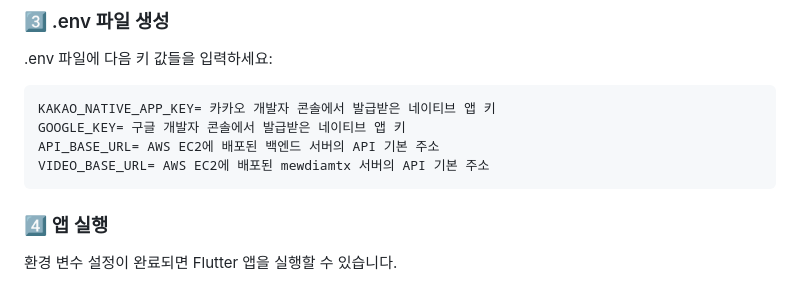
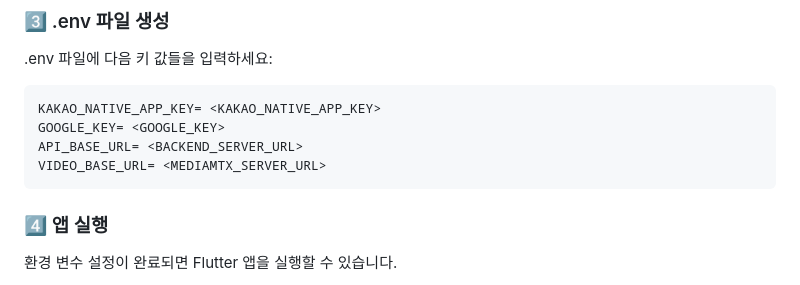
Before and after one commit to ksw2003/ai_fishapp, a Markdown page: README.md, the part around the change. Drawn GitHub-style.

````diff
--- a/README.md
+++ b/README.md
@@ -77,10 +77,10 @@ cp env-template .env
 ### :three: .env 파일 생성
 .env 파일에 다음 키 값들을 입력하세요:
 ```bash
-KAKAO_NATIVE_APP_KEY= 카카오 개발자 콘솔에서 발급받은 네이티브 앱 키
-GOOGLE_KEY= 구글 개발자 콘솔에서 발급받은 네이티브 앱 키
-API_BASE_URL= AWS EC2에 배포된 백엔드 서버의 API 기본 주소
-VIDEO_BASE_URL= AWS EC2에 배포된 mewdiamtx 서버의 API 기본 주소
+KAKAO_NATIVE_APP_KEY= <KAKAO_NATIVE_APP_KEY>
+GOOGLE_KEY= <GOOGLE_KEY>
+API_BASE_URL= <BACKEND_SERVER_URL>
+VIDEO_BASE_URL= <MEDIAMTX_SERVER_URL>
 ```
 
 ### :four: 앱 실행
````
